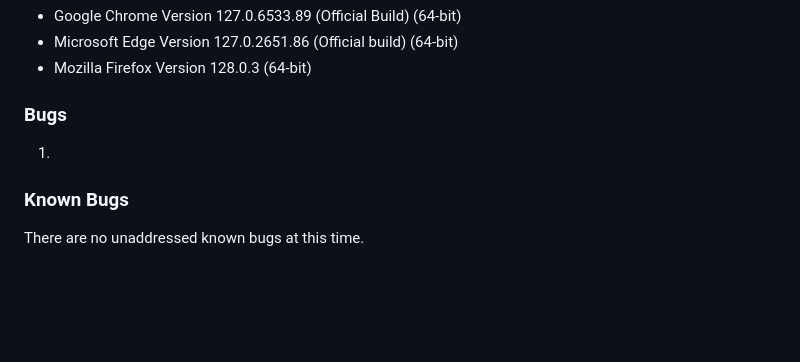
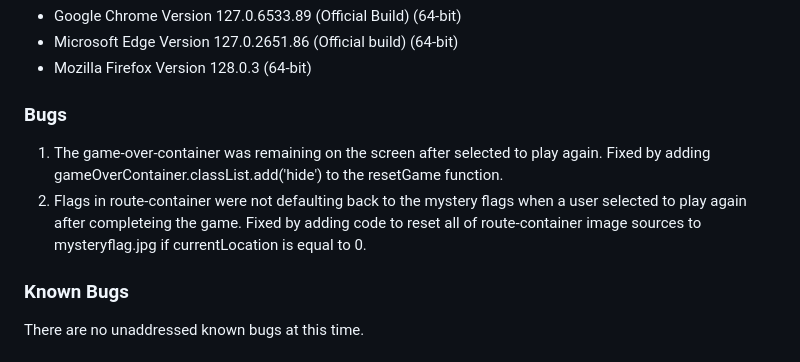
Before and after one commit to MichelleDuda/whereisliamleprechaun, a Markdown page: README.md, the part around the change printed below. Rendered like a GitHub page; blank space fills up the shorter version.

```diff
--- a/README.md
+++ b/README.md
@@ -175,7 +180,8 @@ This website was tested on the following browsers:
 - Mozilla Firefox Version 128.0.3 (64-bit)
 
 ### Bugs
-1.
+1. The game-over-container was remaining on the screen after selected to play again. Fixed by adding gameOverContainer.classList.add('hide') to the resetGame function.
+2. Flags in route-container were not defaulting back to the mystery flags when a user selected to play again after completeing the game. Fixed by adding code to reset all of route-container image sources to mysteryflag.jpg if currentLocation is equal to 0.
 
 ### Known Bugs
 There are no unaddressed known bugs at this time.
```
Also changed, not shown: other parts of README.md (+16 -11 lines), documentation/features/homepage.jpg (added), documentation/features/title.jpg (added), 2 other files.
